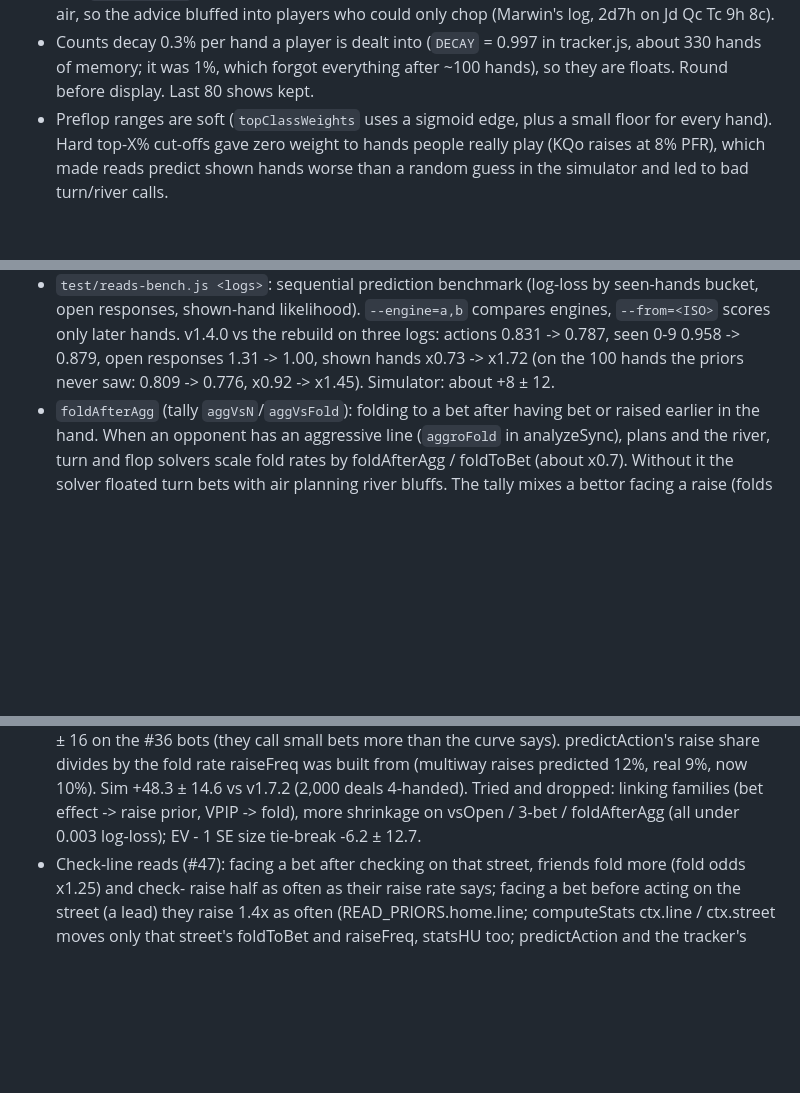
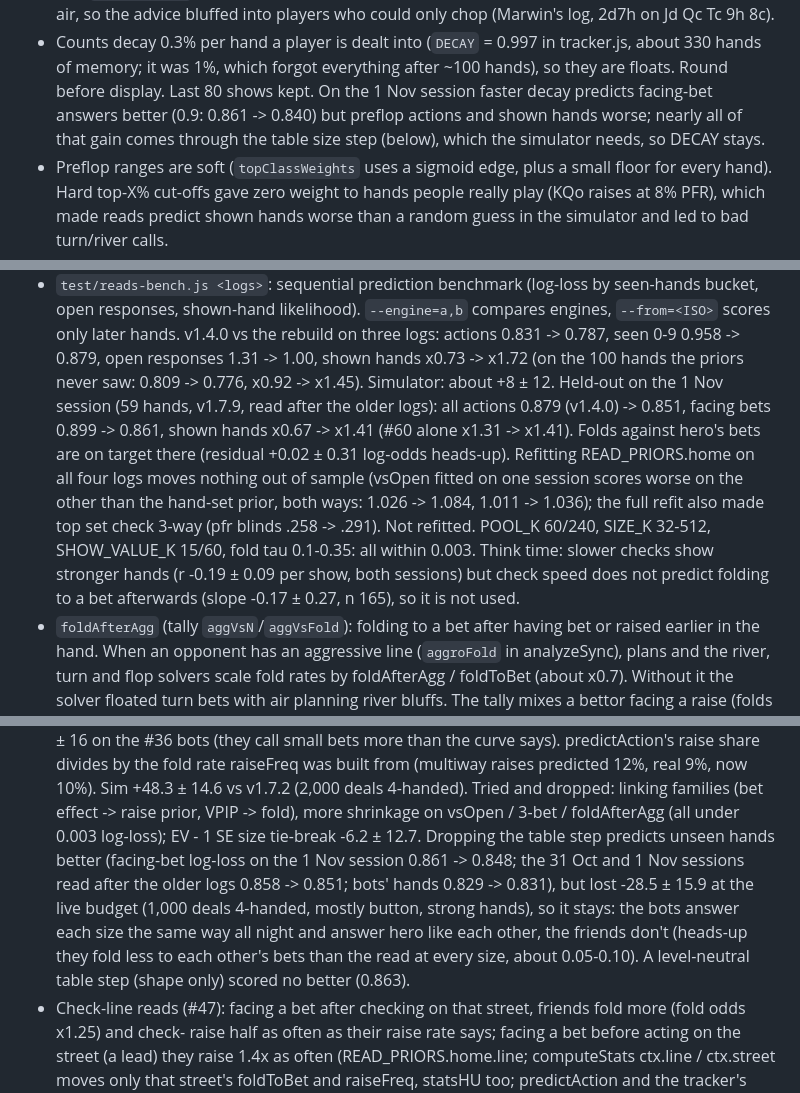
Before and after one commit to Marrrss-o1/patio-solver, a Markdown page: CLAUDE.md, 3 parts joined by grey strips. Drawn GitHub-style; blank space fills up the shorter version.

Commit message:
CLAUDE.md: held-out check of the reads on the 1 Nov session, and what was tried and dropped (#71)
The reads hold on the new session (all actions 0.879 -> 0.851 since v1.4.0, shown hands x0.67 -> x1.41).
Prior refit, constants, faster decay, dropping the table size step (-28.5 +- 15.9 at the live budget)
and think-time tells were tried and not kept; the notes say why.


Claude-Session: https://claude.ai/code/session_01FucqS8q5AF1dEhKWUBd1ZP

Co-authored-by: Claude <noreply@anthropic.com>

```diff
--- a/CLAUDE.md
+++ b/CLAUDE.md
@@ -214,6 +214,9 @@ Playwright harnesses write screenshots to `test/out/` (gitignored). Always rebui
   advice bluffed into players who could only chop (Marwin's log, 2d7h on Jd Qc Tc 9h 8c).
 - Counts decay 0.3% per hand a player is dealt into (`DECAY` = 0.997 in tracker.js, about 330 hands of memory; it
   was 1%, which forgot everything after ~100 hands), so they are floats. Round before display. Last 80 shows kept.
+  On the 1 Nov session faster decay predicts facing-bet answers better (0.9: 0.861 -> 0.840) but preflop actions
+  and shown hands worse; nearly all of that gain comes through the table size step (below), which the simulator
+  needs, so DECAY stays.
 - Preflop ranges are soft (`topClassWeights` uses a sigmoid edge, plus a small floor for every hand). Hard top-X%
   cut-offs gave zero weight to hands people really play (KQo raises at 8% PFR), which made reads predict shown
   hands worse than a random guess in the simulator and led to bad turn/river calls.
@@ -261,6 +264,14 @@ Playwright harnesses write screenshots to `test/out/` (gitignored). Always rebui
   shown-hand likelihood). `--engine=a,b` compares engines, `--from=<ISO>` scores only later hands. v1.4.0 vs the
   rebuild on three logs: actions 0.831 -> 0.787, seen 0-9 0.958 -> 0.879, open responses 1.31 -> 1.00, shown hands
   x0.73 -> x1.72 (on the 100 hands the priors never saw: 0.809 -> 0.776, x0.92 -> x1.45). Simulator: about +8 ± 12.
+  Held-out on the 1 Nov session (59 hands, v1.7.9, read after the older logs): all actions 0.879 (v1.4.0) -> 0.851,
+  facing bets 0.899 -> 0.861, shown hands x0.67 -> x1.41 (#60 alone x1.31 -> x1.41). Folds against hero's bets are
+  on target there (residual +0.02 ± 0.31 log-odds heads-up). Refitting READ_PRIORS.home on all four logs moves
+  nothing out of sample (vsOpen fitted on one session scores worse on the other than the hand-set prior, both
+  ways: 1.026 -> 1.084, 1.011 -> 1.036); the full refit also made top set check 3-way (pfr blinds .258 -> .291).
+  Not refitted. POOL_K 60/240, SIZE_K 32-512, SHOW_VALUE_K 15/60, fold tau 0.1-0.35: all within 0.003.
+  Think time: slower checks show stronger hands (r -0.19 ± 0.09 per show, both sessions) but check speed does
+  not predict folding to a bet afterwards (slope -0.17 ± 0.27, n 165), so it is not used.
 - `foldAfterAgg` (tally `aggVsN`/`aggVsFold`): folding to a bet after having bet or raised earlier in the hand.
   When an opponent has an aggressive line (`aggroFold` in analyzeSync), plans and the river, turn and flop solvers
   scale fold rates by foldAfterAgg / foldToBet (about x0.7). Without it the solver floated turn bets with air
@@ -365,7 +376,12 @@ Playwright harnesses write screenshots to `test/out/` (gitignored). Always rebui
   share divides by the fold rate raiseFreq was built from (multiway raises predicted 12%, real 9%, now 10%). Sim
   +48.3 ± 14.6 vs v1.7.2 (2,000 deals 4-handed). Tried and dropped: linking families (bet effect -> raise prior,
   VPIP -> fold), more shrinkage on vsOpen / 3-bet / foldAfterAgg (all under 0.003 log-loss); EV - 1 SE size
-  tie-break -6.2 ± 12.7.
+  tie-break -6.2 ± 12.7. Dropping the table step predicts unseen hands better (facing-bet log-loss on the 1 Nov
+  session 0.861 -> 0.848; the 31 Oct and 1 Nov sessions read after the older logs 0.858 -> 0.851; bots' hands
+  0.829 -> 0.831), but lost -28.5 ± 15.9 at the live budget (1,000 deals 4-handed, mostly button, strong hands), so
+  it stays: the bots answer each size the same way all night and answer hero like each other, the friends don't
+  (heads-up they fold less to each other's bets than the read at every size, about 0.05-0.10). A level-neutral
+  table step (shape only) scored no better (0.863).
 - Check-line reads (#47): facing a bet after checking on that street, friends fold more (fold odds x1.25) and check-
   raise half as often as their raise rate says; facing a bet before acting on the street (a lead) they raise 1.4x as
   often (READ_PRIORS.home.line; computeStats ctx.line / ctx.street moves only that street's foldToBet and raiseFreq,
```
